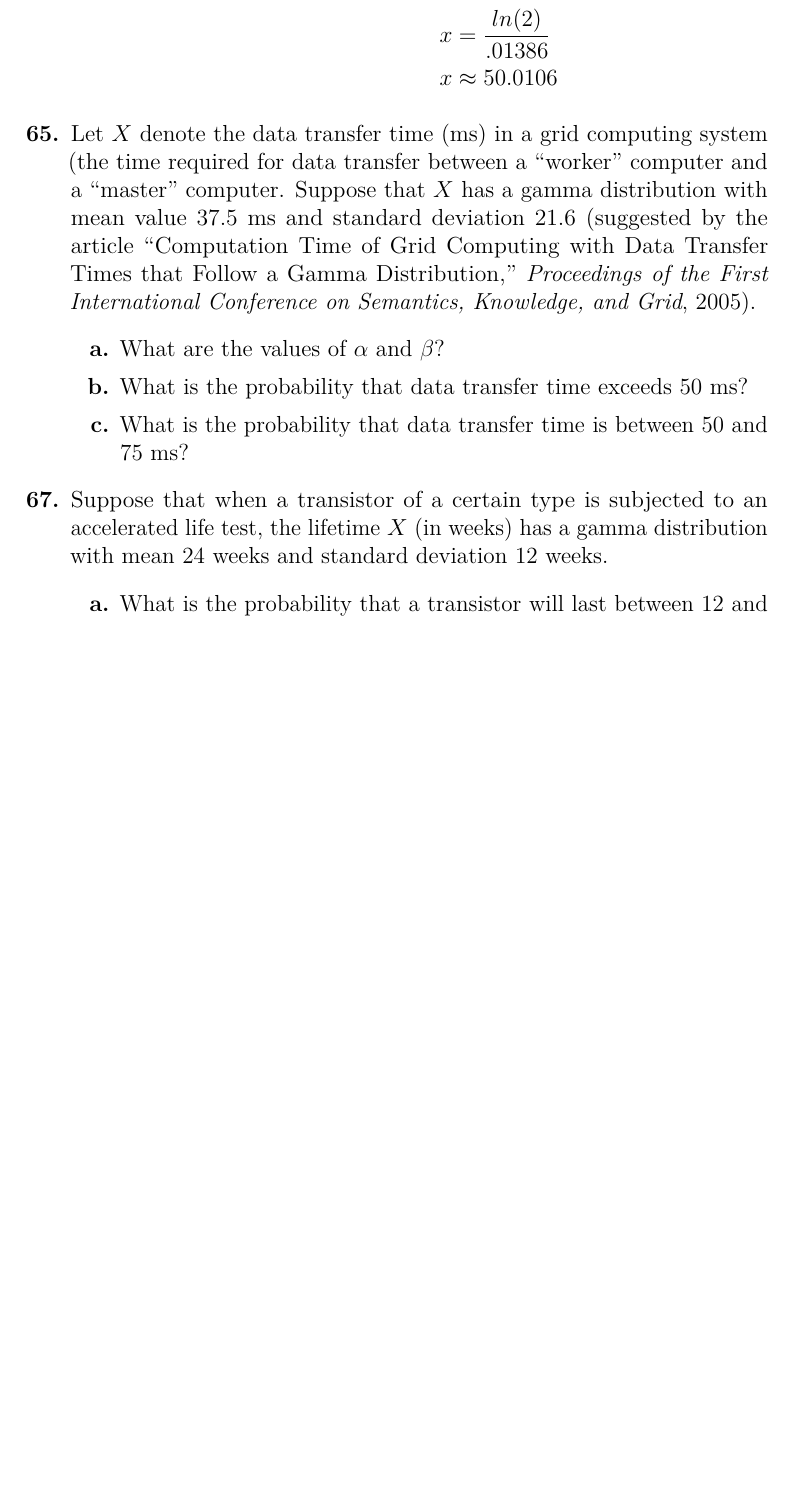
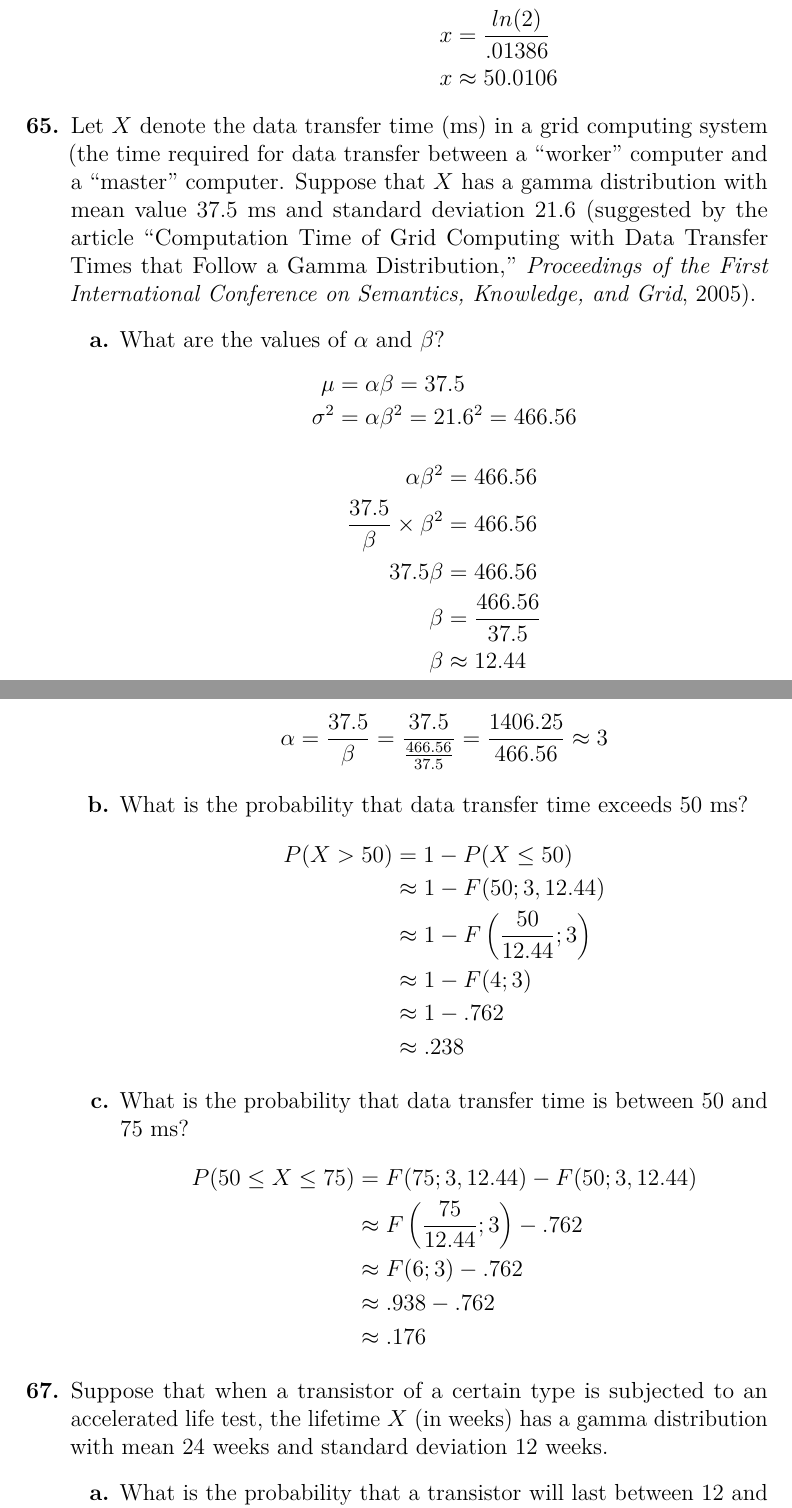
Before and after one commit to MarkKoz/math-341, a LaTeX problem sheet (homework/04_04.tex): part of page 3 of 4 before the commit and two parts of pages 3 and 4 of 4 after it, the two joined at a grey line, cut so that both start at the same text, the shorter picture padded with empty space. Compiled offline with pdfLaTeX.

Commit message:
Answer 4.4.65

```diff
--- a/homework/04_04.tex
+++ b/homework/04_04.tex
@@ -100,10 +100,39 @@
     \begin{enumerate}
       \item[a.]
         What are the values of $\alpha$ and $\beta$?
+        \begin{align*}
+          \mu &= \alpha\beta = 37.5 \\
+          \sigma^2 &= \alpha\beta^2 = 21.6^2 = 466.56
+        \end{align*}
+        \begin{align*}
+          \alpha\beta^2 &= 466.56 \\
+          \frac{37.5}{\beta} \times \beta^2 &= 466.56 \\
+          37.5\beta &= 466.56 \\
+          \beta &= \frac{466.56}{37.5} \\
+          \beta &\approx 12.44
+        \end{align*}
+        \begin{align*}
+          \alpha &= \frac{37.5}{\beta} = \frac{37.5}{\frac{466.56}{37.5}} = \frac{1406.25}{466.56} \approx 3
+        \end{align*}
       \item[b.]
         What is the probability that data transfer time exceeds 50 ms?
+        \begin{align*}
+          P(X > 50) &= 1 - P(X \le 50) \\
+          &\approx 1 - F(50; 3, 12.44) \\
+          &\approx 1 - F\left(\frac{50}{12.44}; 3\right) \\
+          &\approx 1 - F(4; 3) \\
+          &\approx 1 - .762 \\
+          &\approx .238
+        \end{align*}
       \item[c.]
         What is the probability that data transfer time is between 50 and 75 ms?
+        \begin{align*}
+          P(50 \le X \le 75) &= F(75; 3, 12.44) - F(50; 3, 12.44) \\
+          &\approx F\left(\frac{75}{12.44}; 3\right) - .762 \\
+          &\approx F(6; 3) - .762 \\
+          &\approx .938 - .762 \\
+          &\approx .176
+        \end{align*}
     \end{enumerate}
   \item[67.]
     Suppose that when a transistor of a certain type is subjected to an accelerated life test, the lifetime $X$ (in weeks) has a gamma distribution with mean 24 weeks and standard deviation 12 weeks.
```
